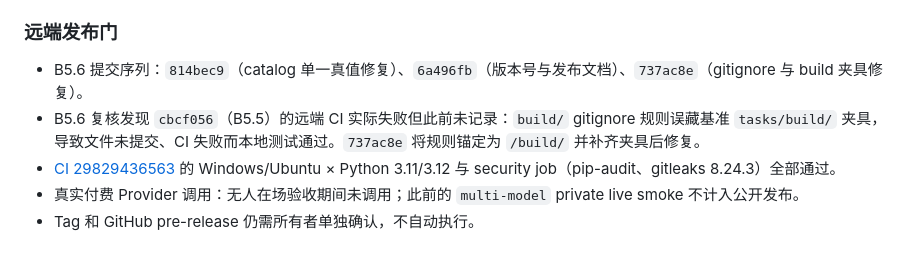
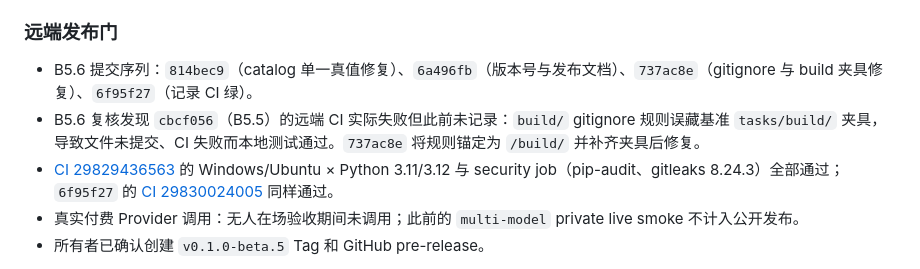
Before and after one commit to Wanbinyu/multi-agent-orchestrator, a Markdown page: docs/acceptance/发布验收记录.md, the part around one of its changes. Drawn GitHub-style.

```diff
--- a/docs/acceptance/发布验收记录.md
+++ b/docs/acceptance/发布验收记录.md
@@ -126,9 +126,9 @@ Tag 指向最终发布文档提交；GitHub pre-release 使用仓库内不可变
 
 ### 远端发布门
 
-- B5.6 提交序列：`814bec9`（catalog 单一真值修复）、`6a496fb`（版本号与发布文档）、`737ac8e`（gitignore 与 build 夹具修复）。
+- B5.6 提交序列：`814bec9`（catalog 单一真值修复）、`6a496fb`（版本号与发布文档）、`737ac8e`（gitignore 与 build 夹具修复）、`6f95f27`（记录 CI 绿）。
 - B5.6 复核发现 `cbcf056`（B5.5）的远端 CI 实际失败但此前未记录：`build/` gitignore 规则误藏基准 `tasks/build/` 夹具，导致文件未提交、CI 失败而本地测试通过。`737ac8e` 将规则锚定为 `/build/` 并补齐夹具后修复。
-- [CI 29829436563](https://github.com/Wanbinyu/multi-agent-orchestrator/actions/runs/29829436563) 的 Windows/Ubuntu × Python 3.11/3.12 与 security job（pip-audit、gitleaks 8.24.3）全部通过。
+- [CI 29829436563](https://github.com/Wanbinyu/multi-agent-orchestrator/actions/runs/29829436563) 的 Windows/Ubuntu × Python 3.11/3.12 与 security job（pip-audit、gitleaks 8.24.3）全部通过；`6f95f27` 的 [CI 29830024005](https://github.com/Wanbinyu/multi-agent-orchestrator/actions/runs/29830024005) 同样通过。
 - 真实付费 Provider 调用：无人在场验收期间未调用；此前的 `multi-model` private live smoke 不计入公开发布。
-- Tag 和 GitHub pre-release 仍需所有者单独确认，不自动执行。
+- 所有者已确认创建 `v0.1.0-beta.5` Tag 和 GitHub pre-release。
 
```
Also changed, not shown: other parts of docs/acceptance/发布验收记录.md (+1 -1 lines), docs/Beta5-执行清单.md (+3 -3 lines), docs/项目进度与关键操作.md (+6 -7 lines).
